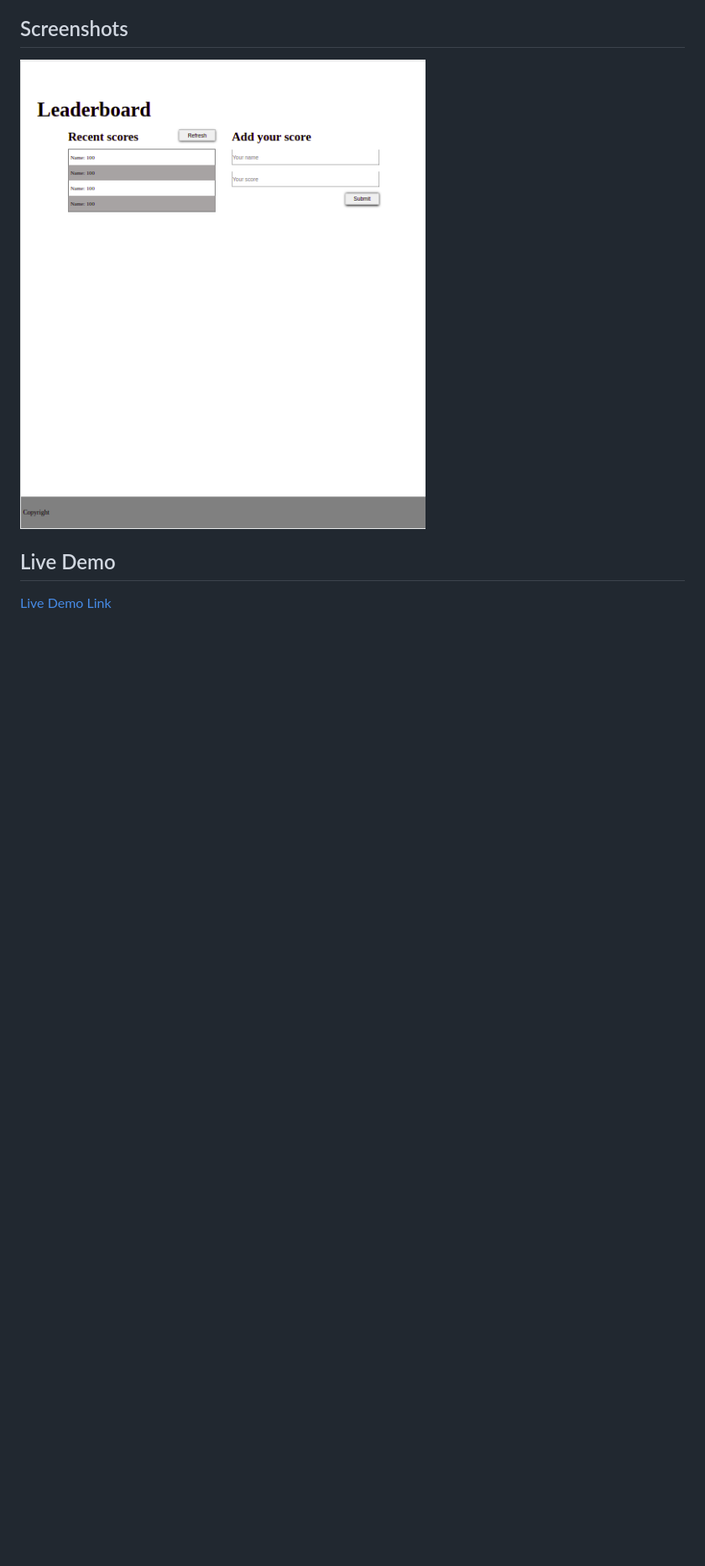
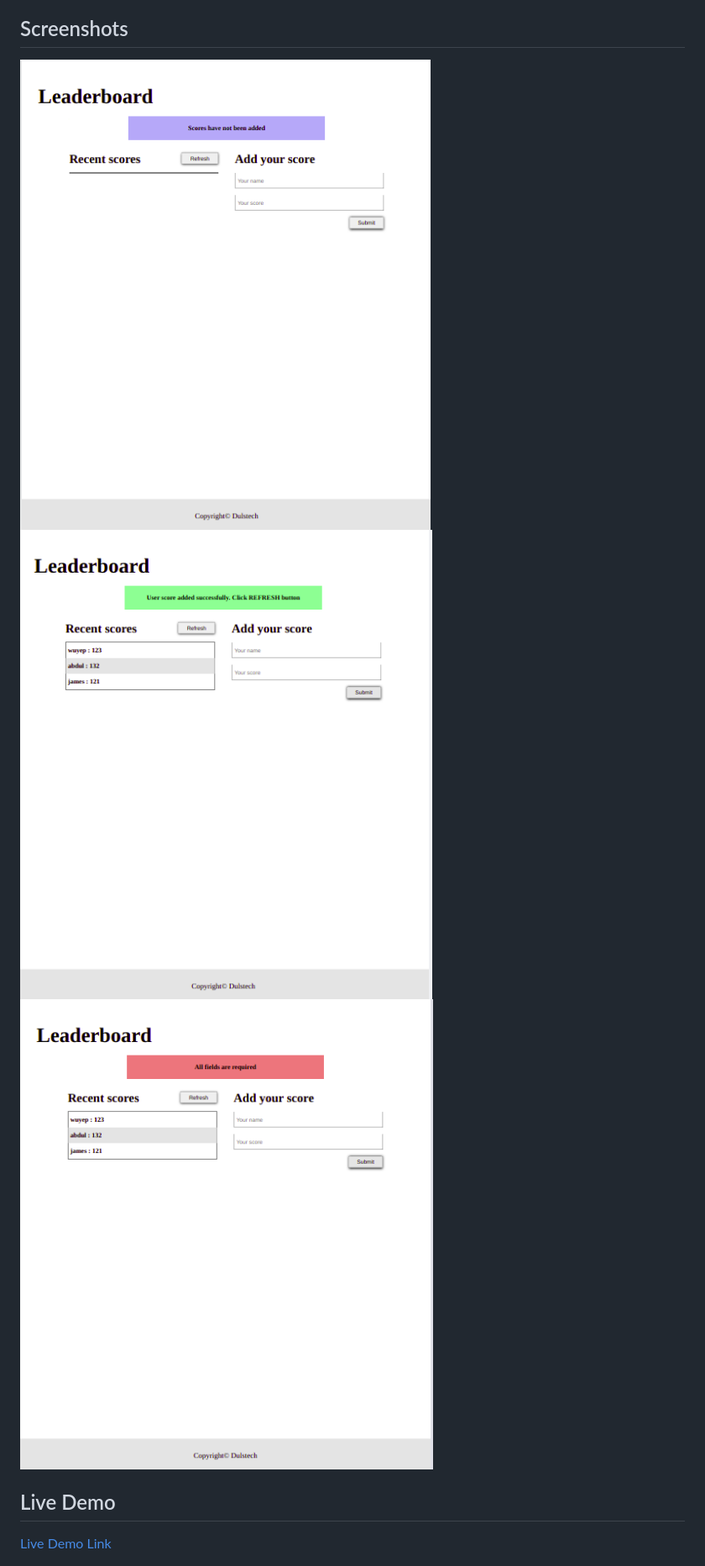
Before and after one commit to wuyepabdul/leader-board, a Markdown page: README.md, the part around one of its changes. Shown at 84% size. Drawn GitHub-style; pictures changed too: src/images/leaderboard-error.png (added), src/images/leaderboard-info.png (added), src/images/leaderboard-success.png (added); blank space fills up the shorter version.

Commit message:
Build project and add app screenshots in readme

```diff
--- a/README.md
+++ b/README.md
@@ -4,7 +4,9 @@ Leaderboard is a website that that preserves user input and displays scores subm
 
 ## Screenshots
 
-<img src="./src/images/leaderboard1.png">
+<img src="./src/images/leaderboard-info.png">
+<img src="./src/images/leaderboard-success.png">
+<img src="./src/images/leaderboard-error.png">
 
 ## Live Demo
 
```
Also changed, not shown: other parts of README.md (+0 -42 lines), 2 other files.
